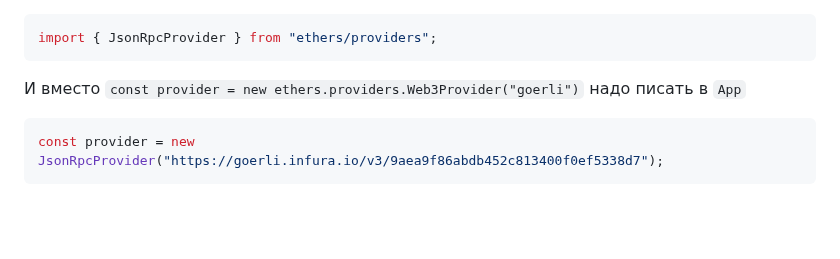
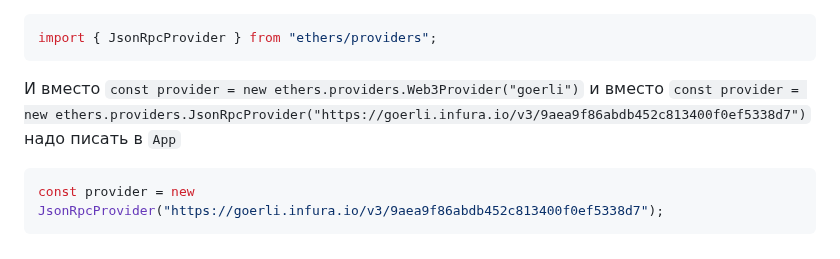
Before and after one commit to Bentax/ReactApp, a Markdown page: README.md, the part around the change. Drawn GitHub-style; blank space fills up the shorter version.

````diff
--- a/README.md
+++ b/README.md
@@ -115,7 +115,8 @@ import { ethers } from "ethers";
 ```bash
 import { JsonRpcProvider } from "ethers/providers";
 ```
-И вместо `const provider = new ethers.providers.Web3Provider("goerli")` надо писать в `App`
+И вместо `const provider = new ethers.providers.Web3Provider("goerli")`
+и вместо `const provider = new ethers.providers.JsonRpcProvider("https://goerli.infura.io/v3/9aea9f86abdb452c813400f0ef5338d7")` надо писать в `App`
 ```bash
 const provider = new JsonRpcProvider("https://goerli.infura.io/v3/9aea9f86abdb452c813400f0ef5338d7");
 ```
````
